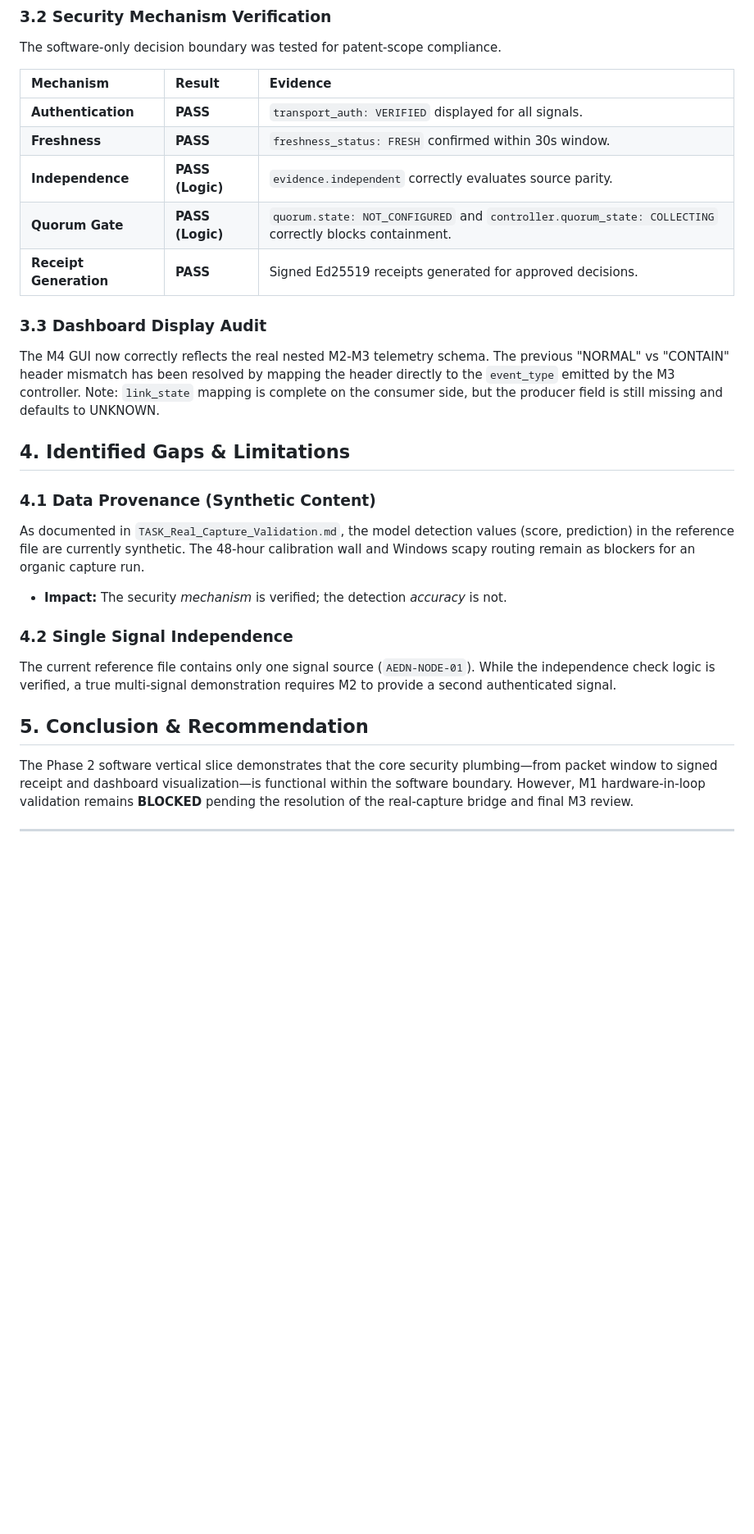
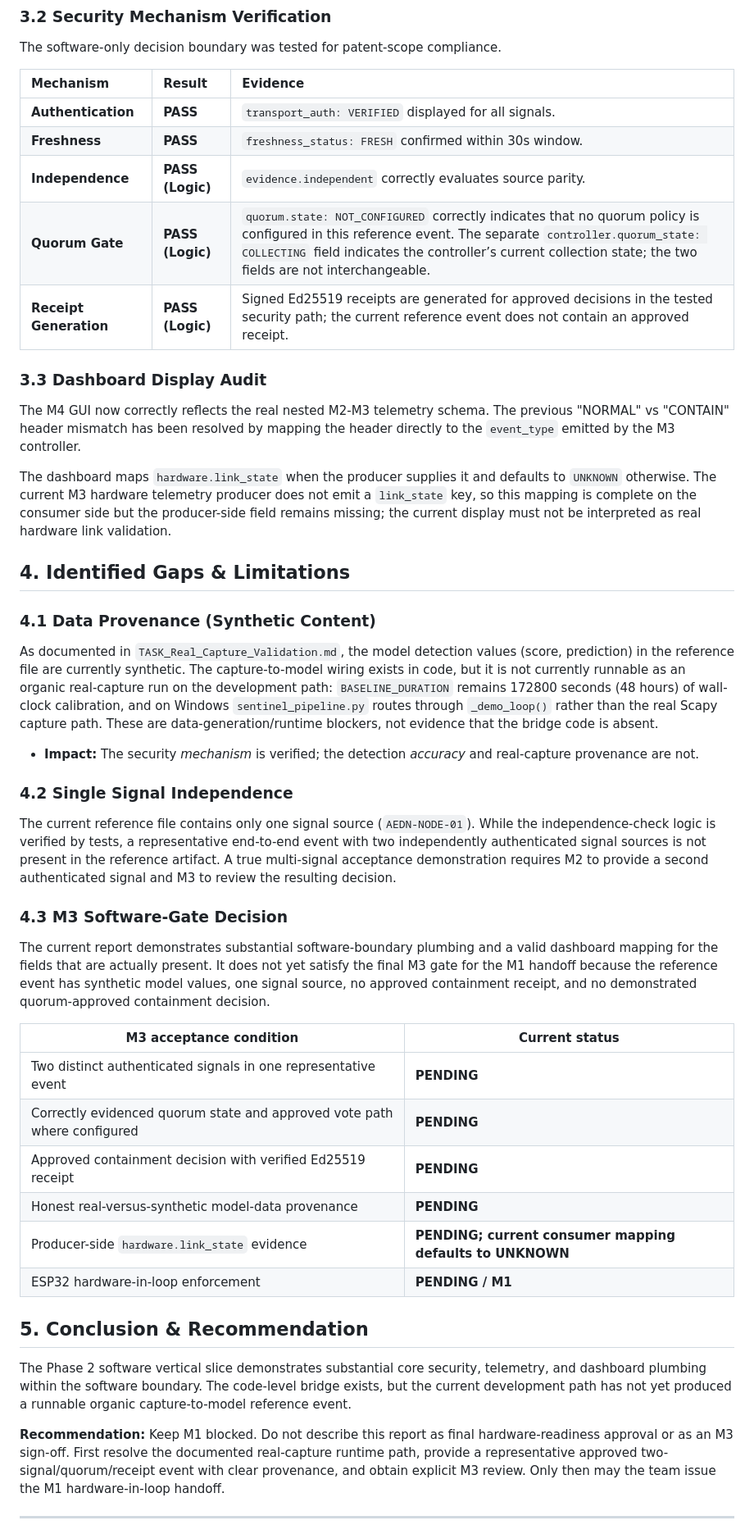
Before and after one commit to Blackbox-Sentinel/Blackbox_Sentinel, a Markdown page: PHASE2_SOFTWARE_VALIDATION_REPORT.md, the part around one of its changes. Shown at 82% size. GitHub-like rendering; blank space fills up the shorter version.

Commit message:
Adopt M3's gate-review report version (01ff8d2) as the single source of truth on main, replacing M4's partial manual reconciliation (016db81)

```diff
--- a/PHASE2_SOFTWARE_VALIDATION_REPORT.md
+++ b/PHASE2_SOFTWARE_VALIDATION_REPORT.md
@@ -28,23 +28,39 @@ The software-only decision boundary was tested for patent-scope compliance.
 | **Authentication** | **PASS** | `transport_auth: VERIFIED` displayed for all signals. |
 | **Freshness** | **PASS** | `freshness_status: FRESH` confirmed within 30s window. |
 | **Independence** | **PASS (Logic)** | `evidence.independent` correctly evaluates source parity. |
-| **Quorum Gate** | **PASS (Logic)** | `quorum.state: NOT_CONFIGURED` and `controller.quorum_state: COLLECTING` correctly blocks containment. |
-| **Receipt Generation** | **PASS** | Signed Ed25519 receipts generated for approved decisions. |
+| **Quorum Gate** | **PASS (Logic)** | `quorum.state: NOT_CONFIGURED` correctly indicates that no quorum policy is configured in this reference event. The separate `controller.quorum_state: COLLECTING` field indicates the controller’s current collection state; the two fields are not interchangeable. |
+| **Receipt Generation** | **PASS (Logic)** | Signed Ed25519 receipts are generated for approved decisions in the tested security path; the current reference event does not contain an approved receipt. |
 
 ### 3.3 Dashboard Display Audit
-The M4 GUI now correctly reflects the real nested M2-M3 telemetry schema. The previous "NORMAL" vs "CONTAIN" header mismatch has been resolved by mapping the header directly to the `event_type` emitted by the M3 controller. Note: `link_state` mapping is complete on the consumer side, but the producer field is still missing and defaults to UNKNOWN.
+The M4 GUI now correctly reflects the real nested M2-M3 telemetry schema. The previous "NORMAL" vs "CONTAIN" header mismatch has been resolved by mapping the header directly to the `event_type` emitted by the M3 controller.
+
+The dashboard maps `hardware.link_state` when the producer supplies it and defaults to `UNKNOWN` otherwise. The current M3 hardware telemetry producer does not emit a `link_state` key, so this mapping is complete on the consumer side but the producer-side field remains missing; the current display must not be interpreted as real hardware link validation.
 
 ## 4. Identified Gaps & Limitations
 
 ### 4.1 Data Provenance (Synthetic Content)
-As documented in `TASK_Real_Capture_Validation.md`, the model detection values (score, prediction) in the reference file are currently synthetic. The 48-hour calibration wall and Windows scapy routing remain as blockers for an organic capture run.
-- **Impact:** The security *mechanism* is verified; the detection *accuracy* is not.
+As documented in `TASK_Real_Capture_Validation.md`, the model detection values (score, prediction) in the reference file are currently synthetic. The capture-to-model wiring exists in code, but it is not currently runnable as an organic real-capture run on the development path: `BASELINE_DURATION` remains 172800 seconds (48 hours) of wall-clock calibration, and on Windows `sentinel_pipeline.py` routes through `_demo_loop()` rather than the real Scapy capture path. These are data-generation/runtime blockers, not evidence that the bridge code is absent.
+- **Impact:** The security *mechanism* is verified; the detection *accuracy* and real-capture provenance are not.
 
 ### 4.2 Single Signal Independence
-The current reference file contains only one signal source (`AEDN-NODE-01`). While the independence check logic is verified, a true multi-signal demonstration requires M2 to provide a second authenticated signal.
+The current reference file contains only one signal source (`AEDN-NODE-01`). While the independence-check logic is verified by tests, a representative end-to-end event with two independently authenticated signal sources is not present in the reference artifact. A true multi-signal acceptance demonstration requires M2 to provide a second authenticated signal and M3 to review the resulting decision.
+
+### 4.3 M3 Software-Gate Decision
+The current report demonstrates substantial software-boundary plumbing and a valid dashboard mapping for the fields that are actually present. It does not yet satisfy the final M3 gate for the M1 handoff because the reference event has synthetic model values, one signal source, no approved containment receipt, and no demonstrated quorum-approved containment decision.
+
+| M3 acceptance condition | Current status |
+|---|---|
+| Two distinct authenticated signals in one representative event | **PENDING** |
+| Correctly evidenced quorum state and approved vote path where configured | **PENDING** |
+| Approved containment decision with verified Ed25519 receipt | **PENDING** |
+| Honest real-versus-synthetic model-data provenance | **PENDING** |
+| Producer-side `hardware.link_state` evidence | **PENDING; current consumer mapping defaults to UNKNOWN** |
+| ESP32 hardware-in-loop enforcement | **PENDING / M1** |
 
 ## 5. Conclusion & Recommendation
-The Phase 2 software vertical slice demonstrates that the core security plumbing—from packet window to signed receipt and dashboard visualization—is functional within the software boundary. However, M1 hardware-in-loop validation remains **BLOCKED** pending the resolution of the real-capture bridge and final M3 review.
+The Phase 2 software vertical slice demonstrates substantial core security, telemetry, and dashboard plumbing within the software boundary. The code-level bridge exists, but the current development path has not yet produced a runnable organic capture-to-model reference event.
+
+**Recommendation:** Keep M1 blocked. Do not describe this report as final hardware-readiness approval or as an M3 sign-off. First resolve the documented real-capture runtime path, provide a representative approved two-signal/quorum/receipt event with clear provenance, and obtain explicit M3 review. Only then may the team issue the M1 hardware-in-loop handoff.
 
 ---
 **Author:** Shreyash (M4 Lead)
```
Also changed, not shown: other parts of PHASE2_SOFTWARE_VALIDATION_REPORT.md (+2 -2 lines).
